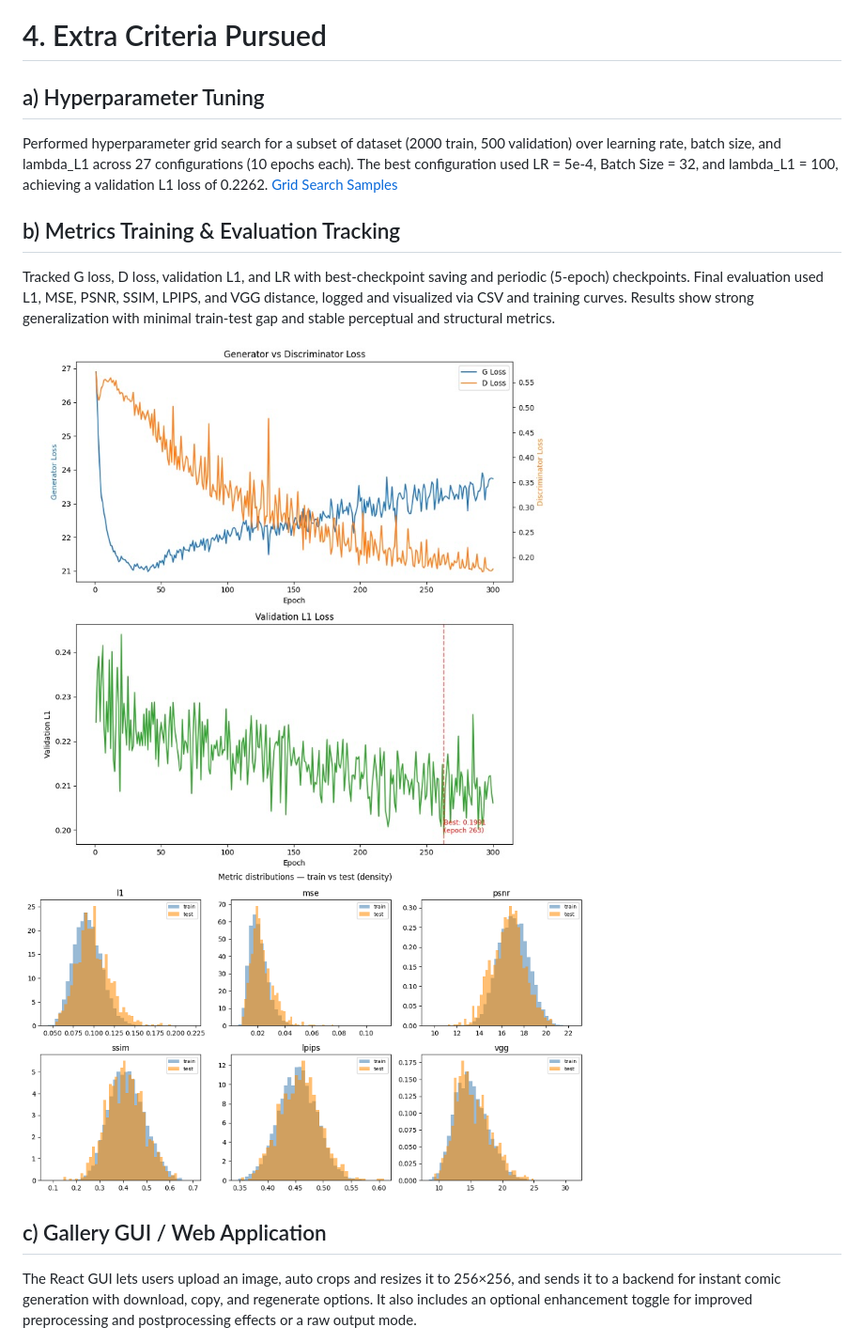
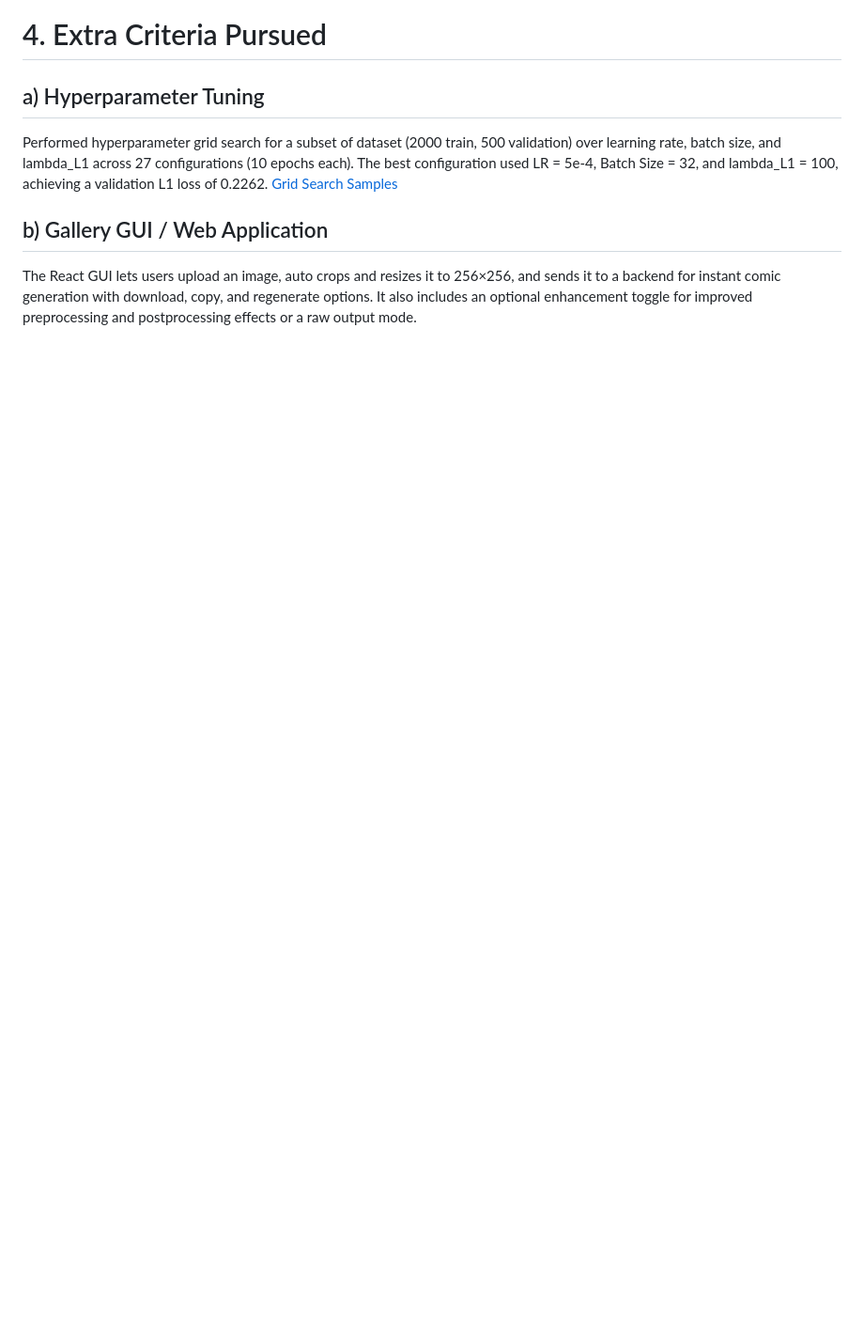
Before and after one commit to utki007/comic-face-generator, a Markdown page: README.md, the part around one of its changes. Shown at 94% size. GitHub-like rendering; blank space fills up the shorter version.

Commit message:
Update evaluation docs and notebook conclusions

```diff
--- a/README.md
+++ b/README.md
@@ -62,14 +61,7 @@ npm run dev
 
 Performed hyperparameter grid search for a subset of dataset (2000 train, 500 validation) over learning rate, batch size, and lambda_L1 across 27 configurations (10 epochs each). The best configuration used LR = 5e-4, Batch Size = 32, and lambda_L1 = 100, achieving a validation L1 loss of 0.2262. [Grid Search Samples](notebooks/Output/epoch_samples)
 
-## b) Metrics Training & Evaluation Tracking
-
-Tracked G loss, D loss, validation L1, and LR with best-checkpoint saving and periodic (5-epoch) checkpoints. Final evaluation used L1, MSE, PSNR, SSIM, LPIPS, and VGG distance, logged and visualized via CSV and training curves. Results show strong generalization with minimal train-test gap and stable perceptual and structural metrics.
-
-<img src="Report/Images/Picture5.png" width="600">
-<img src="Report/Images/Picture6.png" width="600">
-
-## c) Gallery GUI / Web Application
+## b) Gallery GUI / Web Application
 
 The React GUI lets users upload an image, auto crops and resizes it to 256×256, and sends it to a backend for instant comic generation with download, copy, and regenerate options. It also includes an optional enhancement toggle for improved preprocessing and postprocessing effects or a raw output mode.
 
```
Also changed, not shown: other parts of README.md (+0 -1 lines).
